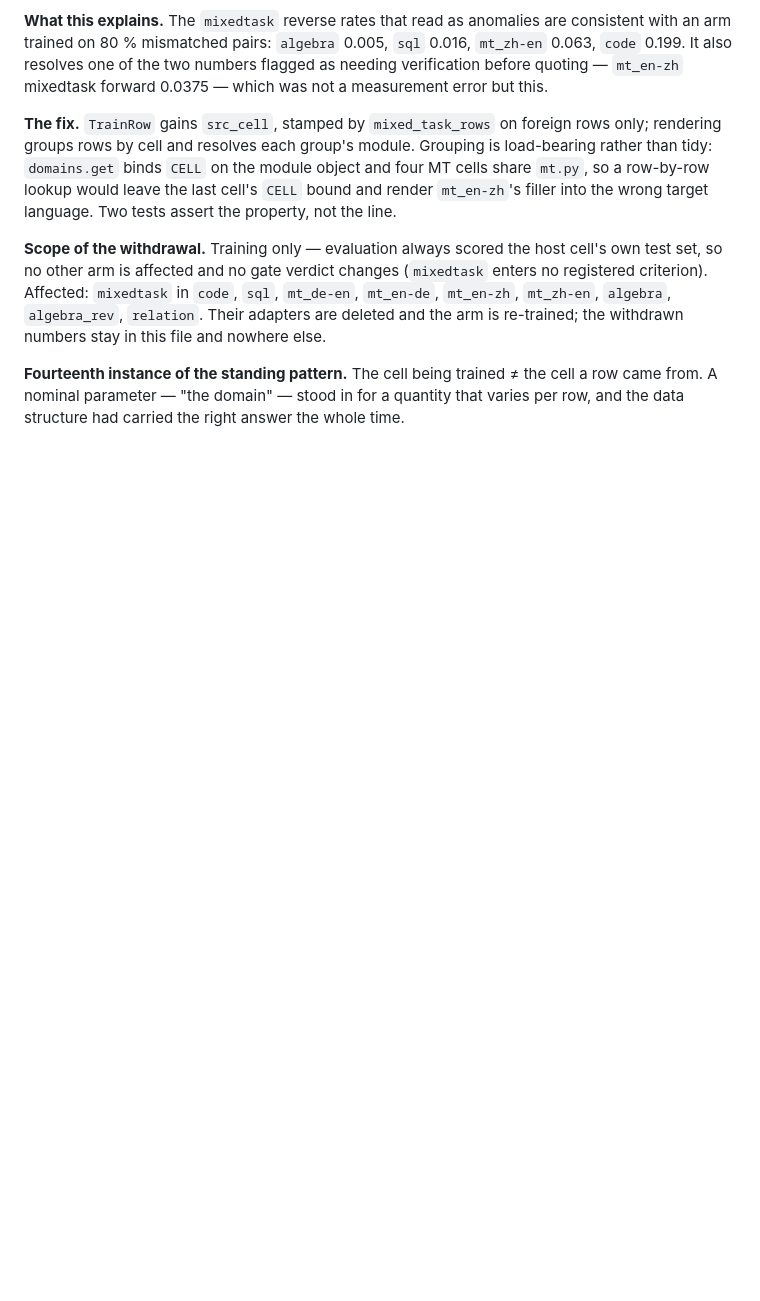
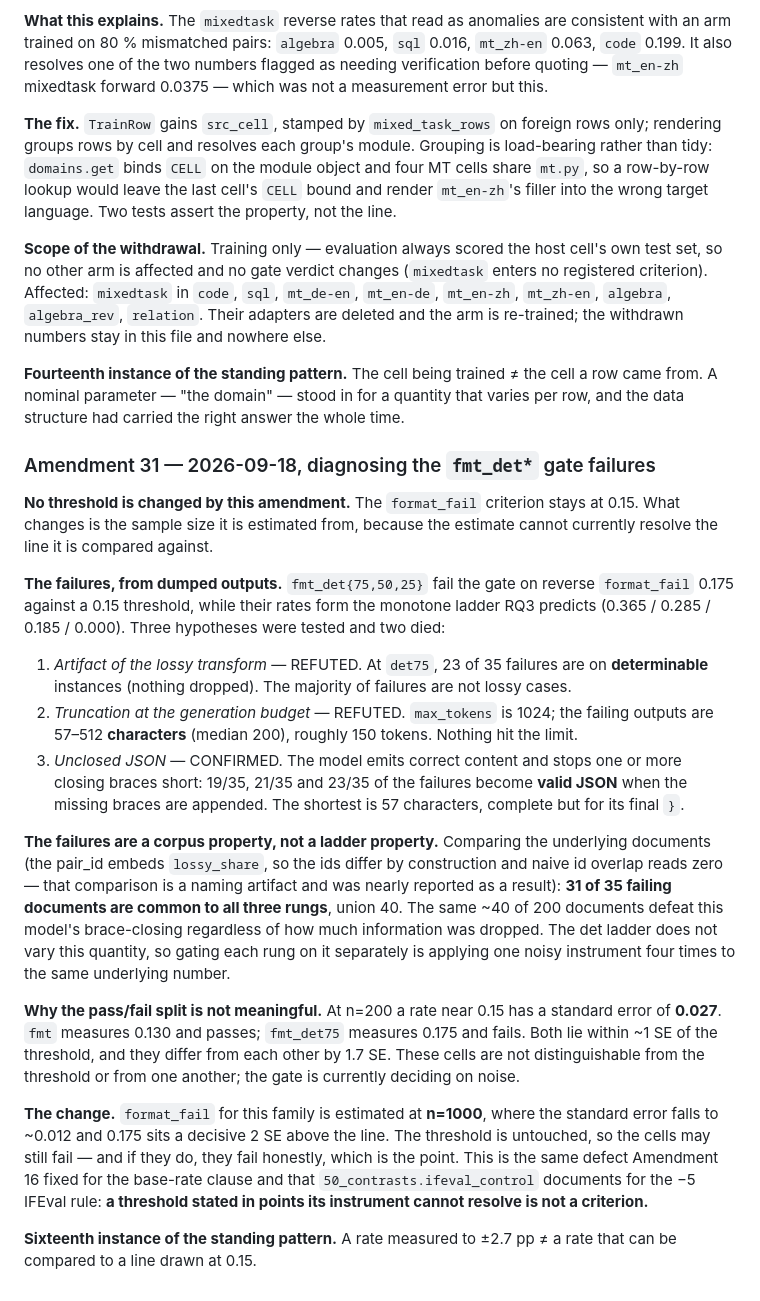
Before and after one commit to NietZteiN/bidirectional, a Markdown page: PREREGISTRATION.md, the part around the change. Drawn GitHub-style; blank space fills up the shorter version.

Commit message:
Amendment 31: diagnose fmt_det gate failures, fix the measurement not the line
No threshold changes. format_fail stays at 0.15; what changes is n.

Three hypotheses, from dumped outputs. Two died. (1) Artifact of the lossy
transform: REFUTED -- 23 of 35 failures at det75 are on DETERMINABLE instances.
(2) Truncation at the generation budget: REFUTED -- max_tokens is 1024, the
failing outputs are 57-512 characters. (3) Unclosed JSON: CONFIRMED -- 19-23 of
35 become valid JSON when the missing braces are appended; the shortest is 57
chars, complete but for its final brace.

And the failures are a CORPUS property, not a ladder property: 31 of 35 failing
documents are common to all three rungs, union 40 of 200. The det ladder does not
vary this quantity at all, so gating each rung on it separately applies one noisy
instrument four times to the same number. (Naive pair_id overlap reads zero
because the id embeds lossy_share -- a naming artifact I nearly reported.)

Why the split is meaningless: at n=200 a rate near 0.15 has SE 0.027. fmt reads
0.130 and passes, fmt_det75 reads 0.175 and fails; both within ~1 SE of the line,
1.7 SE apart. Re-gating the family at n=1000 (SE ~0.012) so 0.175 sits a decisive
2 SE above it. The cells may still fail -- that is the point.

Co-Authored-By: Claude Opus 5 <noreply@anthropic.com>
Claude-Session: https://claude.ai/code/session_01KPpmEmFBNCVykaRQTUChN6

```diff
--- a/PREREGISTRATION.md
+++ b/PREREGISTRATION.md
@@ -1434,3 +1434,44 @@ re-trained; the withdrawn numbers stay in this file and nowhere else.
 **Fourteenth instance of the standing pattern.** The cell being trained ≠ the cell a row came
 from. A nominal parameter — "the domain" — stood in for a quantity that varies per row, and the
 data structure had carried the right answer the whole time.
+
+### Amendment 31 — 2026-09-18, diagnosing the `fmt_det*` gate failures
+
+**No threshold is changed by this amendment.** The `format_fail` criterion stays at 0.15. What
+changes is the sample size it is estimated from, because the estimate cannot currently resolve
+the line it is compared against.
+
+**The failures, from dumped outputs.** `fmt_det{75,50,25}` fail the gate on reverse
+`format_fail` 0.175 against a 0.15 threshold, while their rates form the monotone ladder RQ3
+predicts (0.365 / 0.285 / 0.185 / 0.000). Three hypotheses were tested and two died:
+
+1. *Artifact of the lossy transform* — REFUTED. At `det75`, 23 of 35 failures are on
+   **determinable** instances (nothing dropped). The majority of failures are not lossy cases.
+2. *Truncation at the generation budget* — REFUTED. `max_tokens` is 1024; the failing outputs
+   are 57–512 **characters** (median 200), roughly 150 tokens. Nothing hit the limit.
+3. *Unclosed JSON* — CONFIRMED. The model emits correct content and stops one or more closing
+   braces short: 19/35, 21/35 and 23/35 of the failures become **valid JSON** when the missing
+   braces are appended. The shortest is 57 characters, complete but for its final `}`.
+
+**The failures are a corpus property, not a ladder property.** Comparing the underlying
+documents (the pair_id embeds `lossy_share`, so the ids differ by construction and naive id
+overlap reads zero — that comparison is a naming artifact and was nearly reported as a result):
+**31 of 35 failing documents are common to all three rungs**, union 40. The same ~40 of 200
+documents defeat this model's brace-closing regardless of how much information was dropped. The
+det ladder does not vary this quantity, so gating each rung on it separately is applying one
+noisy instrument four times to the same underlying number.
+
+**Why the pass/fail split is not meaningful.** At n=200 a rate near 0.15 has a standard error of
+**0.027**. `fmt` measures 0.130 and passes; `fmt_det75` measures 0.175 and fails. Both lie
+within ~1 SE of the threshold, and they differ from each other by 1.7 SE. These cells are not
+distinguishable from the threshold or from one another; the gate is currently deciding on noise.
+
+**The change.** `format_fail` for this family is estimated at **n=1000**, where the standard
+error falls to ~0.012 and 0.175 sits a decisive 2 SE above the line. The threshold is untouched,
+so the cells may still fail — and if they do, they fail honestly, which is the point. This is
+the same defect Amendment 16 fixed for the base-rate clause and that `50_contrasts.ifeval_control`
+documents for the −5 IFEval rule: **a threshold stated in points its instrument cannot resolve
+is not a criterion.**
+
+**Sixteenth instance of the standing pattern.** A rate measured to ±2.7 pp ≠ a rate that can be
+compared to a line drawn at 0.15.
```
